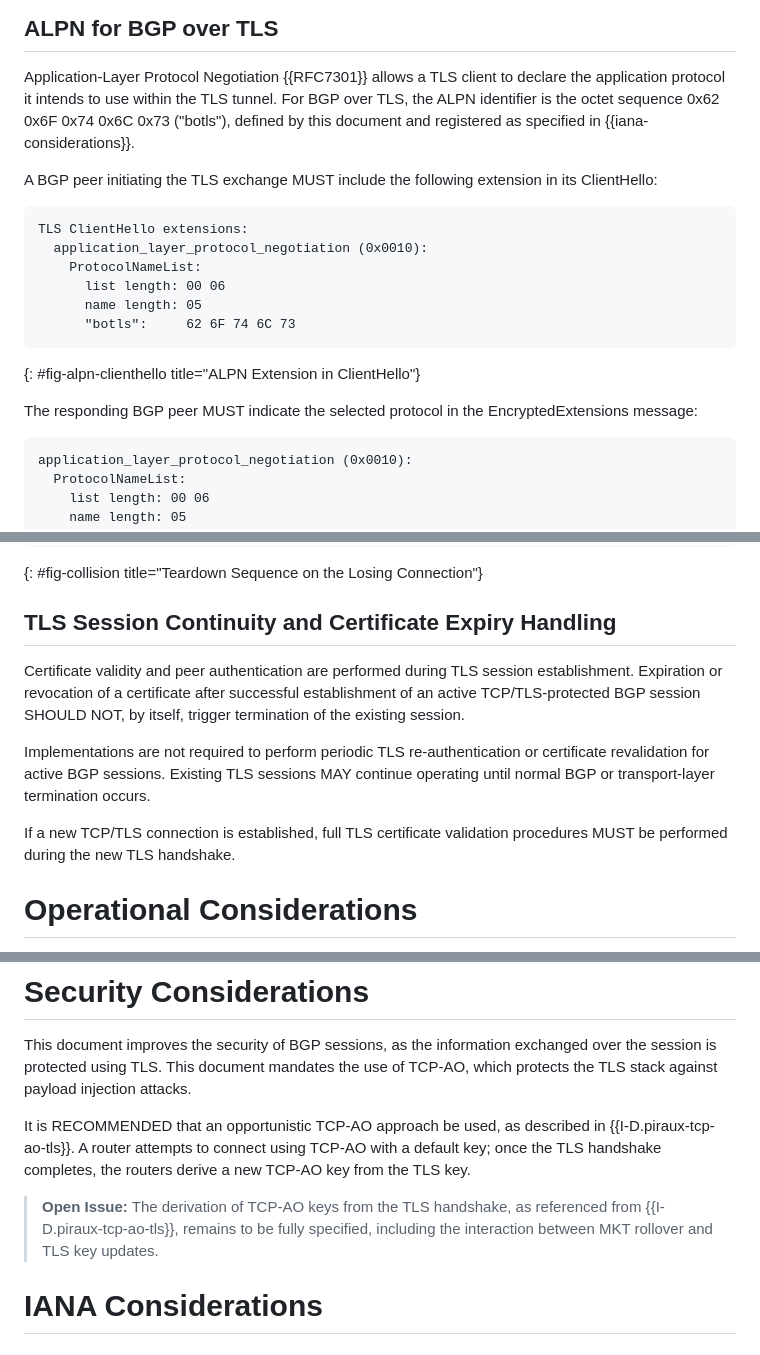
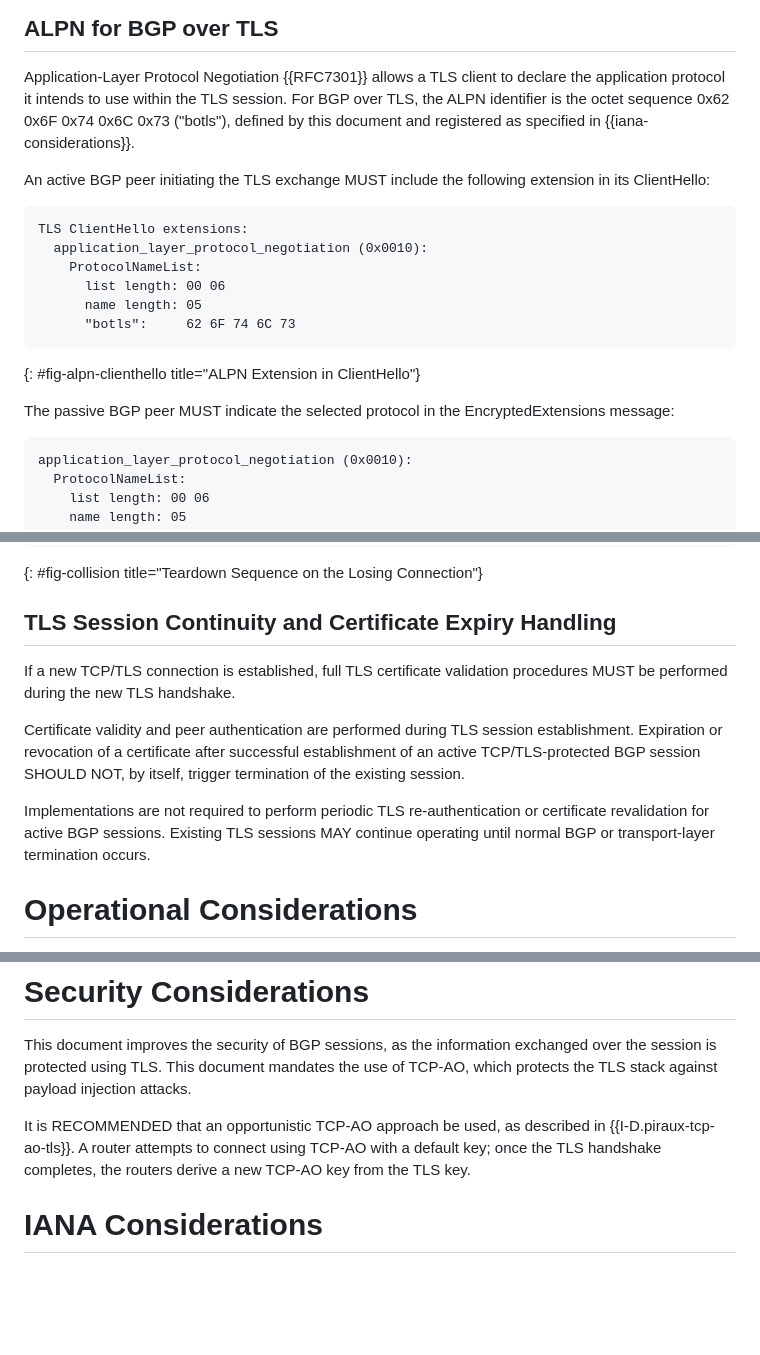
Before and after one commit to IPNetworkingLab/draft-bgp-tls, a Markdown page: draft-wirtgen-bgp-tls.md, 3 parts joined by grey strips. Drawn GitHub-style; blank space fills up the shorter version.

```diff
--- a/draft-wirtgen-bgp-tls.md
+++ b/draft-wirtgen-bgp-tls.md
@@ -256,11 +262,11 @@ Idle state.
 
 Application-Layer Protocol Negotiation {{RFC7301}} allows a TLS client
 to declare the application protocol it intends to use within the TLS
-tunnel. For BGP over TLS, the ALPN identifier is the octet sequence
+session. For BGP over TLS, the ALPN identifier is the octet sequence
 0x62 0x6F 0x74 0x6C 0x73 ("botls"), defined by this document and
 registered as specified in {{iana-considerations}}.
 
-A BGP peer initiating the TLS exchange MUST include the following
+An active BGP peer initiating the TLS exchange MUST include the following
 extension in its ClientHello:
 
 ~~~
@@ -273,7 +279,7 @@ TLS ClientHello extensions:
 ~~~
 {: #fig-alpn-clienthello title="ALPN Extension in ClientHello"}
 
-The responding BGP peer MUST indicate the selected protocol in the
+The passive BGP peer MUST indicate the selected protocol in the
 EncryptedExtensions message:
 
 ~~~
@@ -355,6 +363,9 @@ Peer A (lower Router-ID - loses)         Peer B (higher Router-ID - wins)
 
 ## TLS Session Continuity and Certificate Expiry Handling
 
+If a new TCP/TLS connection is established, full TLS certificate
+validation procedures MUST be performed during the new TLS handshake.
+
 Certificate validity and peer authentication are performed during TLS
 session establishment. Expiration or revocation of a certificate after
 successful establishment of an active TCP/TLS-protected BGP session
@@ -364,9 +375,6 @@ Implementations are not required to perform periodic TLS
 re-authentication or certificate revalidation for active BGP sessions.
 Existing TLS sessions MAY continue operating until normal BGP or
 transport-layer termination occurs.
-
-If a new TCP/TLS connection is established, full TLS certificate
-validation procedures MUST be performed during the new TLS handshake.
 
 # Operational Considerations
 
@@ -407,11 +415,6 @@ described in {{I-D.piraux-tcp-ao-tls}}. A router attempts to connect
 using TCP-AO with a default key; once the TLS handshake completes, the
 routers derive a new TCP-AO key from the TLS key.
 
-> **Open Issue:** The derivation of TCP-AO keys from the TLS handshake,
-> as referenced from {{I-D.piraux-tcp-ao-tls}}, remains to be fully
-> specified, including the interaction between MKT rollover and TLS key
-> updates.
-
 # IANA Considerations
 
 ## Registration of the BOTLS ALPN Identification String
```
Also changed, not shown: other parts of draft-wirtgen-bgp-tls.md (+36 -28 lines).
